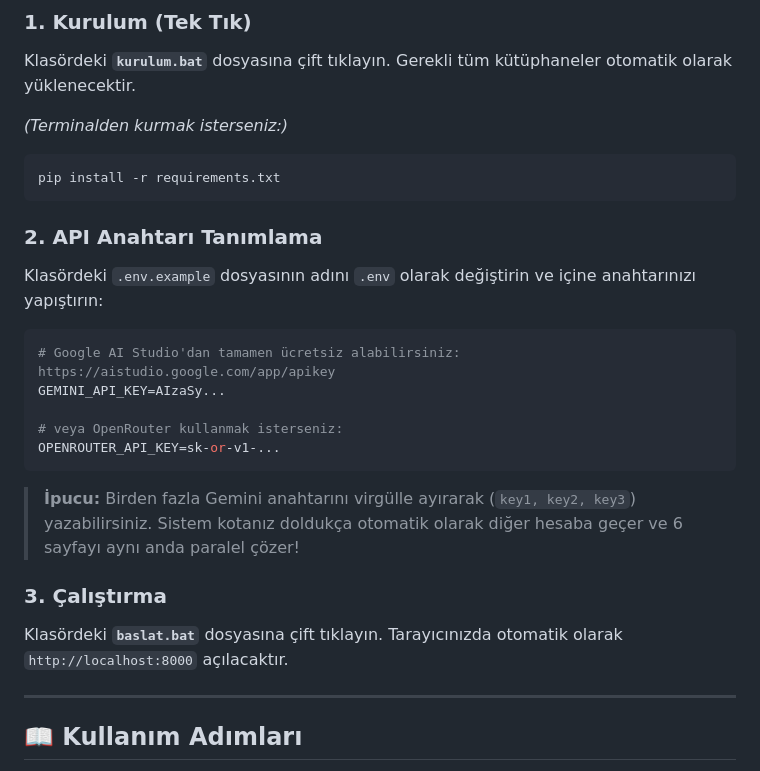
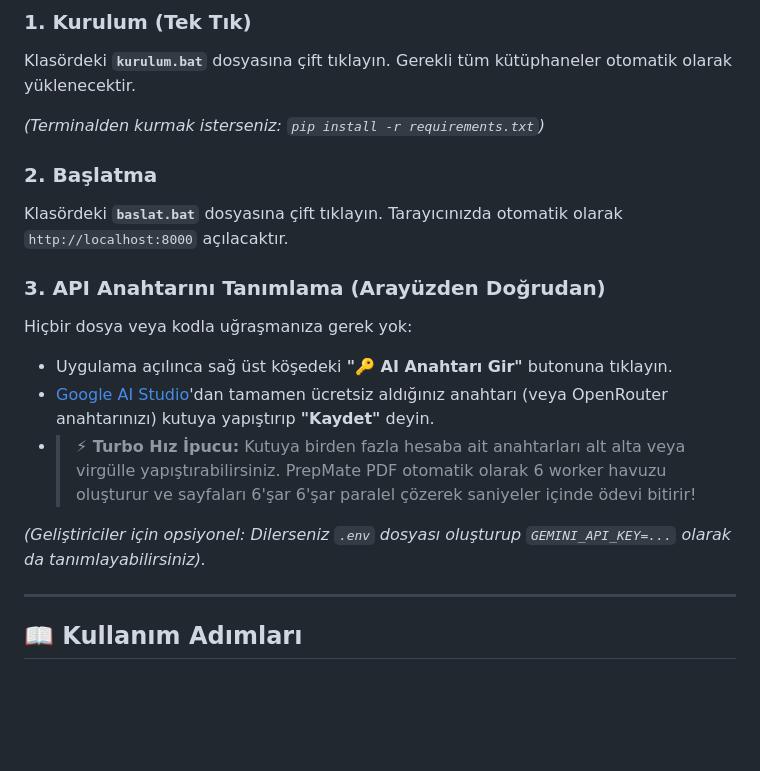
Before and after one commit to Rel0adediso/Prepmate-PDF, a Markdown page: README.md, the part around the change. GitHub-like rendering; blank space fills up the shorter version.

Commit message:
docs: simplify quick start to highlight in-app API key modal

````diff
--- a/README.md
+++ b/README.md
@@ -28,24 +28,18 @@
 ### 1. Kurulum (Tek Tık)
 Klasördeki **`kurulum.bat`** dosyasına çift tıklayın. Gerekli tüm kütüphaneler otomatik olarak yüklenecektir.
 
-*(Terminalden kurmak isterseniz:)*
-```bash
-pip install -r requirements.txt
-```
+*(Terminalden kurmak isterseniz: `pip install -r requirements.txt`)*
 
-### 2. API Anahtarı Tanımlama
-Klasördeki `.env.example` dosyasının adını `.env` olarak değiştirin ve içine anahtarınızı yapıştırın:
-```env
-# Google AI Studio'dan tamamen ücretsiz alabilirsiniz: https://aistudio.google.com/app/apikey
-GEMINI_API_KEY=AIzaSy...
+### 2. Başlatma
+Klasördeki **`baslat.bat`** dosyasına çift tıklayın. Tarayıcınızda otomatik olarak `http://localhost:8000` açılacaktır.
 
-# veya OpenRouter kullanmak isterseniz:
-OPENROUTER_API_KEY=sk-or-v1-...
-```
-> **İpucu:** Birden fazla Gemini anahtarını virgülle ayırarak (`key1, key2, key3`) yazabilirsiniz. Sistem kotanız doldukça otomatik olarak diğer hesaba geçer ve 6 sayfayı aynı anda paralel çözer!
+### 3. API Anahtarını Tanımlama (Arayüzden Doğrudan)
+Hiçbir dosya veya kodla uğraşmanıza gerek yok:
+- Uygulama açılınca sağ üst köşedeki **"🔑 AI Anahtarı Gir"** butonuna tıklayın.
+- [Google AI Studio](https://aistudio.google.com/app/apikey)'dan tamamen ücretsiz aldığınız anahtarı (veya OpenRouter anahtarınızı) kutuya yapıştırıp **"Kaydet"** deyin.
+- > **⚡ Turbo Hız İpucu:** Kutuya birden fazla hesaba ait anahtarları alt alta veya virgülle yapıştırabilirsiniz. PrepMate PDF otomatik olarak 6 worker havuzu oluşturur ve sayfaları 6'şar 6'şar paralel çözerek saniyeler içinde ödevi bitirir!
 
-### 3. Çalıştırma
-Klasördeki **`baslat.bat`** dosyasına çift tıklayın. Tarayıcınızda otomatik olarak `http://localhost:8000` açılacaktır.
+*(Geliştiriciler için opsiyonel: Dilerseniz `.env` dosyası oluşturup `GEMINI_API_KEY=...` olarak da tanımlayabilirsiniz).*
 
 ---
 
````
